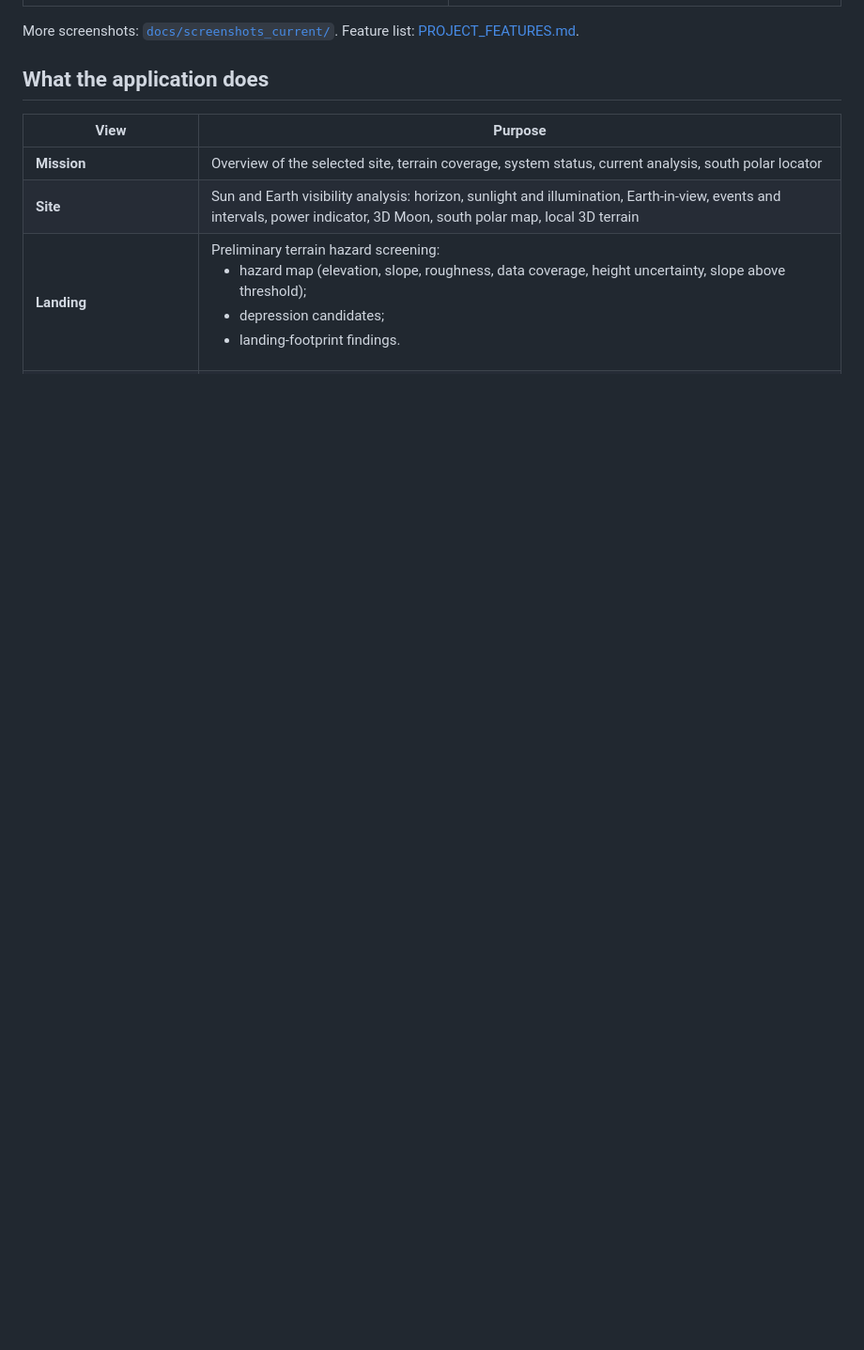
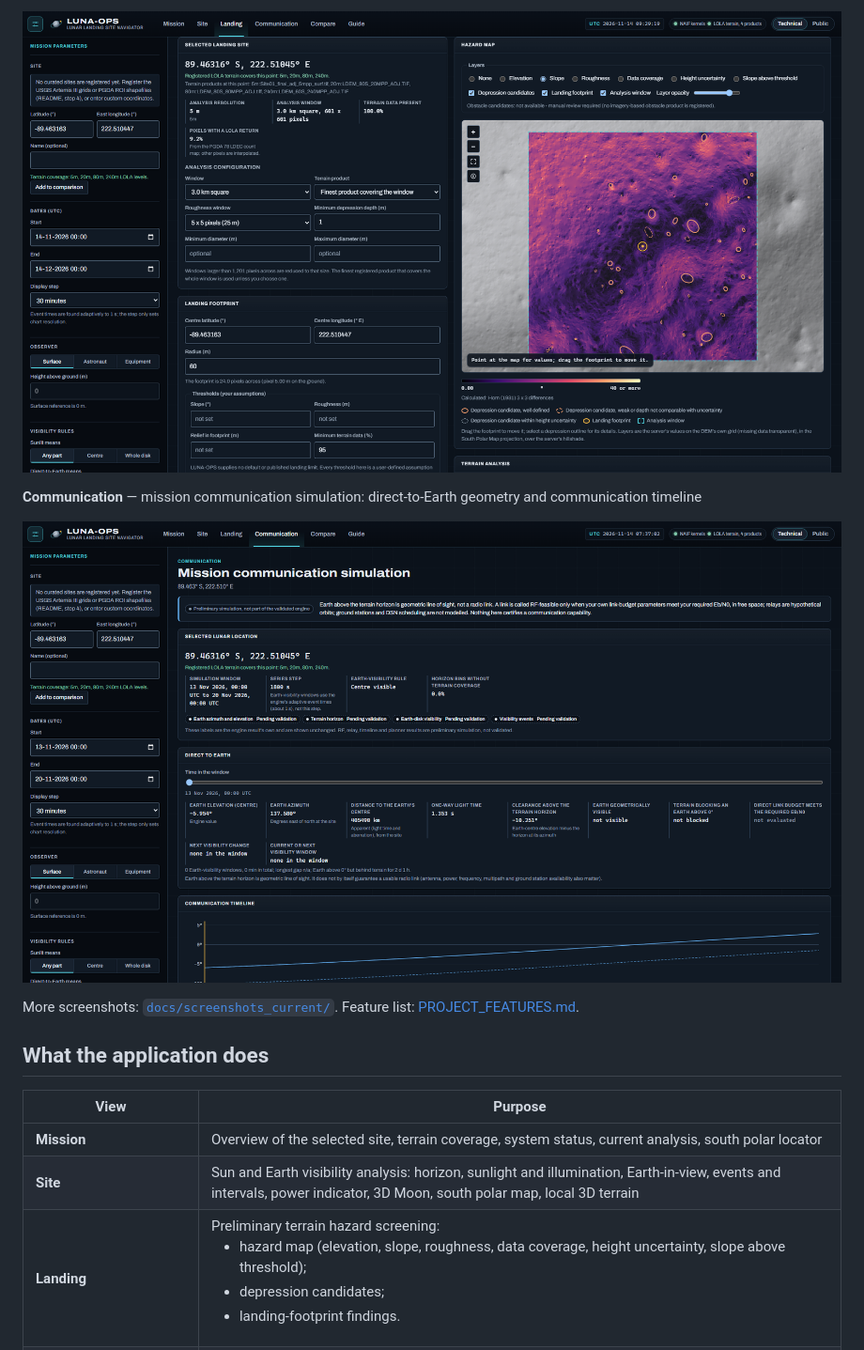
Before and after one commit to Madhuanbarasu/NASA-SPACE-APPS-2026, a Markdown page: README.md, the part around one of its changes. Shown at 94% size. GitHub-like rendering; blank space fills up the shorter version.

```diff
--- a/README.md
+++ b/README.md
@@ -25,3 +36,8 @@ Built for the NASA Space Apps Challenge 2026.
+![Landing hazard map](docs/screenshots_current/05-landing-hazard-map-site01-1920.png)
+
+**Communication** — mission communication simulation: direct-to-Earth geometry and communication timeline
+
+![Communication simulation](docs/screenshots_current/08-communication-1920.png)
 
 More screenshots: [`docs/screenshots_current/`](docs/screenshots_current/). Feature list: [PROJECT_FEATURES.md](PROJECT_FEATURES.md).
 
```
Also changed, not shown: other parts of README.md (+17 -6 lines), EXPORT_MANIFEST.md (+3 -3 lines), docs/screenshots_current/15-south-polar-map-site01.png (added), docs/screenshots_current/16-3d-moon-globe-site01.png (added), docs/screenshots_current/17-local-terrain-16km-vertical-x4.png (added).
